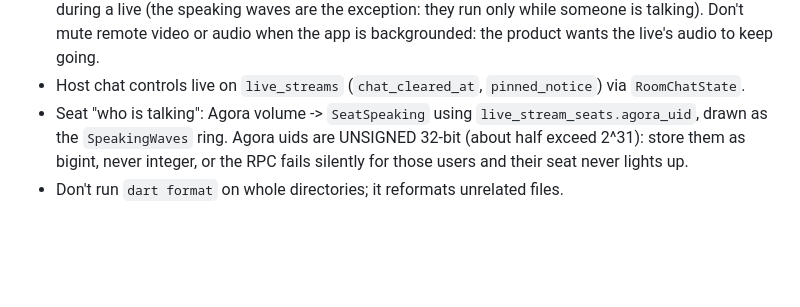
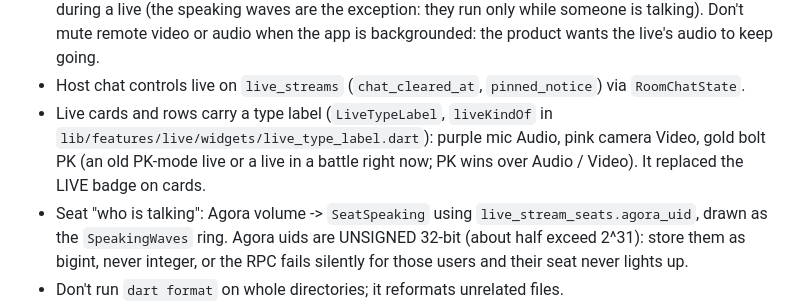
Before and after one commit to KDR9MGR/sabalive, a Markdown page: CLAUDE.md, the part around the change. GitHub-like rendering; blank space fills up the shorter version.

Commit message:
CLAUDE.md: the live type label
Co-Authored-By: Claude Sonnet 5.5 <noreply@anthropic.com>

```diff
--- a/CLAUDE.md
+++ b/CLAUDE.md
@@ -54,6 +54,8 @@ Production is shared with the live Play app: follow "Production safety" in the r
   (the speaking waves are the exception: they run only while someone is talking). Don't mute remote video
   or audio when the app is backgrounded: the product wants the live's audio to keep going.
 - Host chat controls live on `live_streams` (`chat_cleared_at`, `pinned_notice`) via `RoomChatState`.
+- Live cards and rows carry a type label (`LiveTypeLabel`, `liveKindOf` in `lib/features/live/widgets/live_type_label.dart`): purple mic Audio, pink camera Video, gold bolt PK
+  (an old PK-mode live or a live in a battle right now; PK wins over Audio / Video). It replaced the LIVE badge on cards.
 - Seat "who is talking": Agora volume -> `SeatSpeaking` using `live_stream_seats.agora_uid`, drawn as the
   `SpeakingWaves` ring. Agora uids are UNSIGNED 32-bit (about half exceed 2^31): store them as bigint, never
   integer, or the RPC fails silently for those users and their seat never lights up.
```
